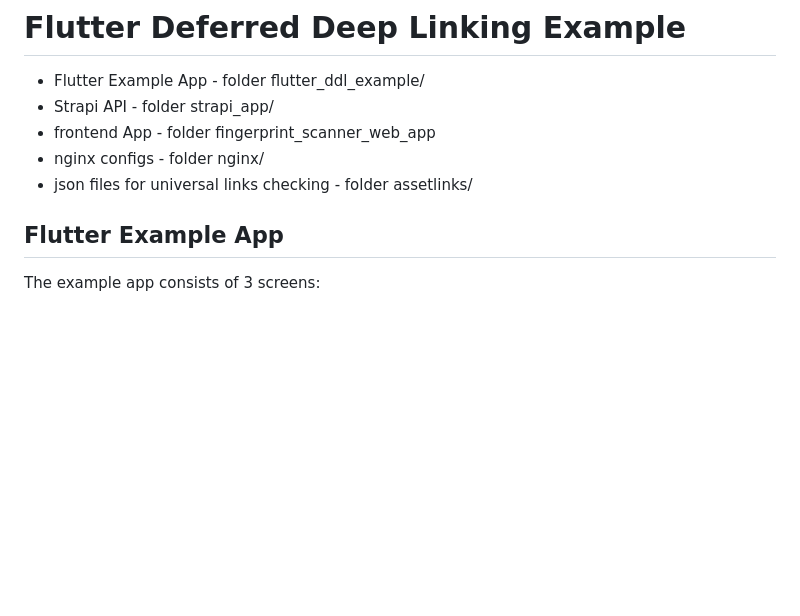
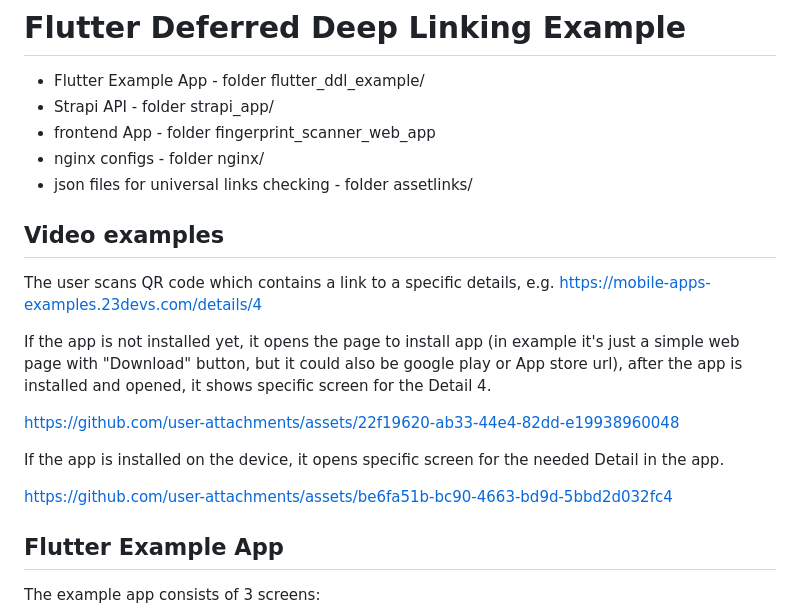
Before and after one commit to 23devs/flutter-deferred-deep-linking-example, a Markdown page: README.md, the part around the change. GitHub-like rendering; blank space fills up the shorter version.

Commit message:
Added video examples

```diff
--- a/README.md
+++ b/README.md
@@ -5,6 +5,23 @@
 * frontend App - folder fingerprint_scanner_web_app
 * nginx configs - folder nginx/
 * json files for universal links checking - folder assetlinks/
+
+## Video examples
+
+The user scans QR code which contains a link to a specific details, e.g. https://mobile-apps-examples.23devs.com/details/4
+
+If the app is not installed yet, it opens the page to install app (in example it's just a simple web page with "Download" button, but it could also be google play or App store url), after the app is installed and opened, it shows specific screen for the Detail 4.
+
+
+https://github.com/user-attachments/assets/22f19620-ab33-44e4-82dd-e19938960048
+
+
+If the app is installed on the device, it opens specific screen for the needed Detail in the app.
+
+
+https://github.com/user-attachments/assets/be6fa51b-bc90-4663-bd9d-5bbd2d032fc4
+
+
 
 ## Flutter Example App
 
```
